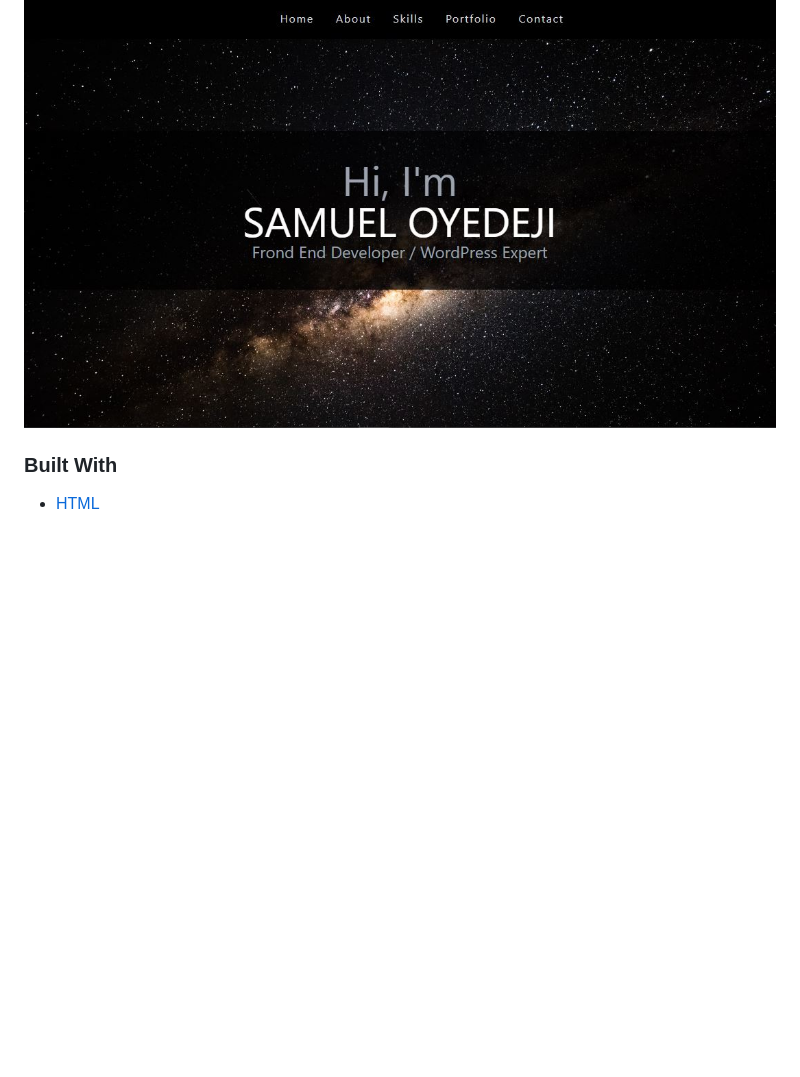
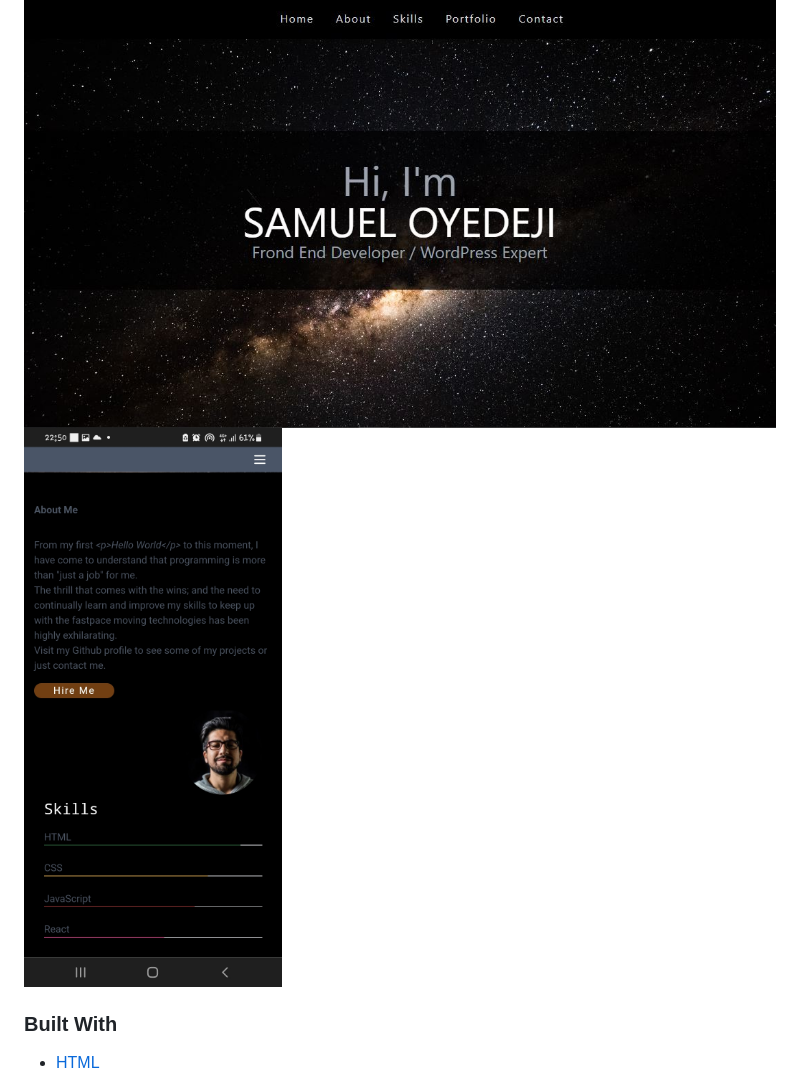
Before and after one commit to smtoyedeji/samueloyedeji, a Markdown page: readme.md, the part around the change printed below. Drawn GitHub-style; pictures changed too: portfolio2.jpg (added); blank space fills up the shorter version.

Commit message:
portfolio updated

```diff
--- a/readme.md
+++ b/readme.md
@@ -24,6 +24,7 @@
 ## Overview
 
 ![screenshot](myportfolio.png)
+![screenshotFromMobile](portfolio2.jpg)
 
 
 ### Built With
```
Also changed, not shown: other parts of readme.md (+1 -1 lines), public/img/portfolio.jpg (added), 2 other files.
